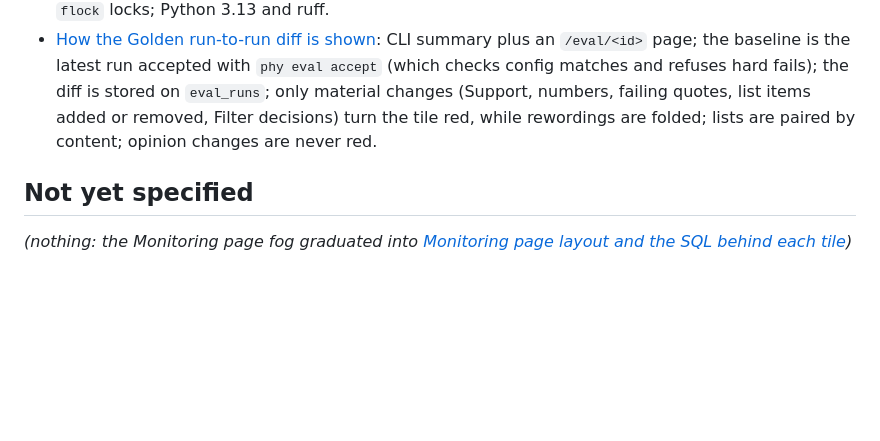
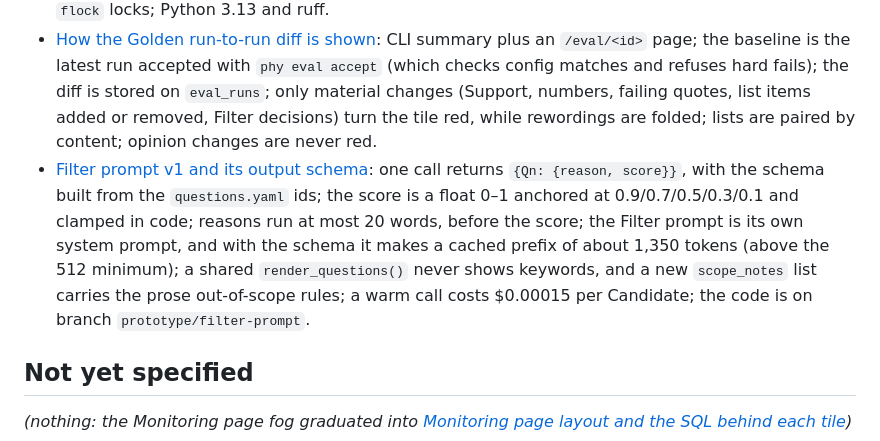
Before and after one commit to sortigoza/phy-agent-platform, a Markdown page: .scratch/m0/map.md, the part around the change. Rendered like a GitHub page; blank space fills up the shorter version.

Commit message:
Resolve Filter prompt ticket: anchored float score, scope_notes, shared render
Filter v1 returns {Qn: {reason, score}} with the schema built from the
questions.yaml ids; the score is a float 0-1 anchored at 0.9/0.7/0.5/0.3/0.1
and clamped in code. The Filter prompt is its own system prompt and caches
(a prefix of about 1,350 tokens with the schema, above the 512 minimum).
render_questions() is shared with Read and never shows keywords; a new
scope_notes list carries the prose out-of-scope rules. A warm call costs
$0.00015 per Candidate. The prototype is on branch prototype/filter-prompt.

The SPEC §4/§6/§7.2/§7.3 and QUICK_START edits for this ticket landed in
438fb96 (Golden diff ticket), whose commit picked them up from the shared
working tree.

Co-Authored-By: Claude Opus 5.5 <noreply@anthropic.com>

```diff
--- a/.scratch/m0/map.md
+++ b/.scratch/m0/map.md
@@ -26,6 +26,7 @@ Every M0 build decision is locked, and M0 (SPEC §3) is cut into ordered, vertic
 - [Review page design](issues/05-review-page-prototype.md): one column in Card order (layout A) with section pills under a fixed top bar, quotes folded under each value, and a verdict bar fixed to the bottom; Flags are entered inline (`f`, `1`–`4`, note, Enter); keyboard shortcuts throughout; hover help everywhere from one shared dictionary; the top bar is the convention for every page; Read prompt v2 expands acronyms and names authors as "X et al."; the code is on branch `prototype/review-page`.
 - [Code conventions and runtime plumbing](issues/07-code-conventions.md): all instance state (data plus `config.toml`, `questions.yaml`, `golden/`, `CHANGELOG.md`) lives in `$PHY_HOME` (default `~/.phy-agent-platform`, a local git repo phy never commits to); flat `src/phy/` modules; Typer; raw sqlite3 with `user_version` migrations; Pydantic config with `extra="forbid"`; structlog (readable stderr plus JSONL, SQLite first for metrics); pytest with respx and opt-in `-m live`; credentials via the SDK's own chain with `ant auth login` as default; `flock` locks; Python 3.13 and ruff.
 - [How the Golden run-to-run diff is shown](issues/10-golden-diff-display.md): CLI summary plus an `/eval/<id>` page; the baseline is the latest run accepted with `phy eval accept` (which checks config matches and refuses hard fails); the diff is stored on `eval_runs`; only material changes (Support, numbers, failing quotes, list items added or removed, Filter decisions) turn the tile red, while rewordings are folded; lists are paired by content; opinion changes are never red.
+- [Filter prompt v1 and its output schema](issues/09-filter-prompt-prototype.md): one call returns `{Qn: {reason, score}}`, with the schema built from the `questions.yaml` ids; the score is a float 0–1 anchored at 0.9/0.7/0.5/0.3/0.1 and clamped in code; reasons run at most 20 words, before the score; the Filter prompt is its own system prompt, and with the schema it makes a cached prefix of about 1,350 tokens (above the 512 minimum); a shared `render_questions()` never shows keywords, and a new `scope_notes` list carries the prose out-of-scope rules; a warm call costs $0.00015 per Candidate; the code is on branch `prototype/filter-prompt`.
 
 ## Not yet specified
 
```
Also changed, not shown: 1 other file.
